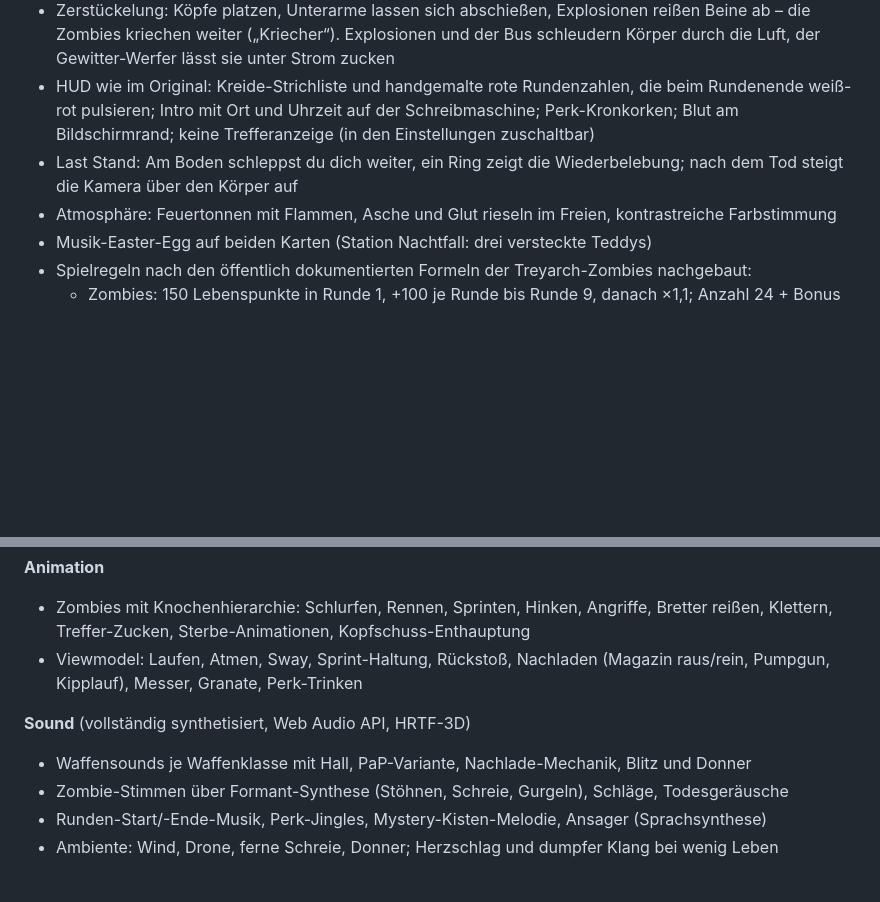
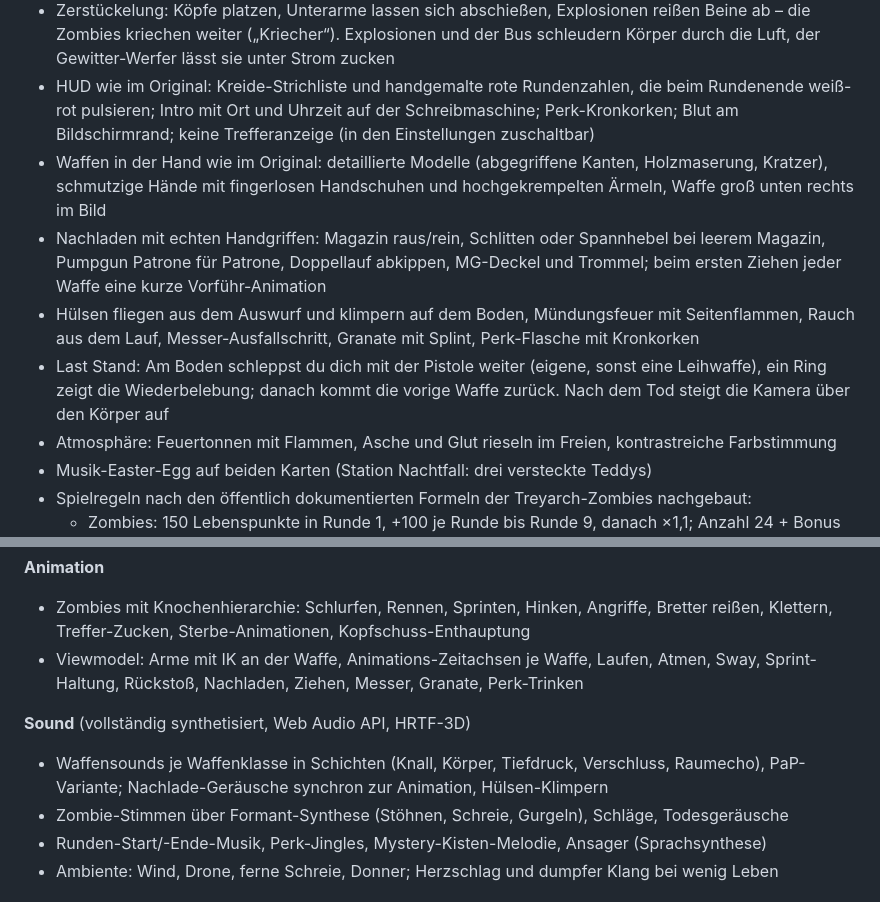
Before and after one commit to xKing41/BO2_Zombies, a Markdown page: README.md, 2 parts joined by grey strips. GitHub-like rendering; blank space fills up the shorter version.

Commit message:
README: neue Waffen-Darstellung, Nachladen, Hülsen, Last Stand
Co-Authored-By: Claude Opus 5.5 <noreply@anthropic.com>
Claude-Session: https://claude.ai/code/session_01BXUNx9H7rsNsqD8rpm8JSD

```diff
--- a/README.md
+++ b/README.md
@@ -98,7 +98,10 @@ die Menüs.
 - Zombies als verrottete Menschen: gebeugt, mit eingefallenem Schädel, leuchtenden Augen (mit Leuchtspur), offenem Mund, Krallenhänden und zerrissener, blutiger Kleidung; Varianten wie Koch, Büroangestellter, Bauarbeiter
 - Zerstückelung: Köpfe platzen, Unterarme lassen sich abschießen, Explosionen reißen Beine ab – die Zombies kriechen weiter („Kriecher“). Explosionen und der Bus schleudern Körper durch die Luft, der Gewitter-Werfer lässt sie unter Strom zucken
 - HUD wie im Original: Kreide-Strichliste und handgemalte rote Rundenzahlen, die beim Rundenende weiß-rot pulsieren; Intro mit Ort und Uhrzeit auf der Schreibmaschine; Perk-Kronkorken; Blut am Bildschirmrand; keine Trefferanzeige (in den Einstellungen zuschaltbar)
-- Last Stand: Am Boden schleppst du dich weiter, ein Ring zeigt die Wiederbelebung; nach dem Tod steigt die Kamera über den Körper auf
+- Waffen in der Hand wie im Original: detaillierte Modelle (abgegriffene Kanten, Holzmaserung, Kratzer), schmutzige Hände mit fingerlosen Handschuhen und hochgekrempelten Ärmeln, Waffe groß unten rechts im Bild
+- Nachladen mit echten Handgriffen: Magazin raus/rein, Schlitten oder Spannhebel bei leerem Magazin, Pumpgun Patrone für Patrone, Doppellauf abkippen, MG-Deckel und Trommel; beim ersten Ziehen jeder Waffe eine kurze Vorführ-Animation
+- Hülsen fliegen aus dem Auswurf und klimpern auf dem Boden, Mündungsfeuer mit Seitenflammen, Rauch aus dem Lauf, Messer-Ausfallschritt, Granate mit Splint, Perk-Flasche mit Kronkorken
+- Last Stand: Am Boden schleppst du dich mit der Pistole weiter (eigene, sonst eine Leihwaffe), ein Ring zeigt die Wiederbelebung; danach kommt die vorige Waffe zurück. Nach dem Tod steigt die Kamera über den Körper auf
 - Atmosphäre: Feuertonnen mit Flammen, Asche und Glut rieseln im Freien, kontrastreiche Farbstimmung
 - Musik-Easter-Egg auf beiden Karten (Station Nachtfall: drei versteckte Teddys)
 - Spielregeln nach den öffentlich dokumentierten Formeln der Treyarch-Zombies nachgebaut:
@@ -143,10 +146,10 @@ die Menüs.
 
 **Animation**
 - Zombies mit Knochenhierarchie: Schlurfen, Rennen, Sprinten, Hinken, Angriffe, Bretter reißen, Klettern, Treffer-Zucken, Sterbe-Animationen, Kopfschuss-Enthauptung
-- Viewmodel: Laufen, Atmen, Sway, Sprint-Haltung, Rückstoß, Nachladen (Magazin raus/rein, Pumpgun, Kipplauf), Messer, Granate, Perk-Trinken
+- Viewmodel: Arme mit IK an der Waffe, Animations-Zeitachsen je Waffe, Laufen, Atmen, Sway, Sprint-Haltung, Rückstoß, Nachladen, Ziehen, Messer, Granate, Perk-Trinken
 
 **Sound** (vollständig synthetisiert, Web Audio API, HRTF-3D)
-- Waffensounds je Waffenklasse mit Hall, PaP-Variante, Nachlade-Mechanik, Blitz und Donner
+- Waffensounds je Waffenklasse in Schichten (Knall, Körper, Tiefdruck, Verschluss, Raumecho), PaP-Variante; Nachlade-Geräusche synchron zur Animation, Hülsen-Klimpern
 - Zombie-Stimmen über Formant-Synthese (Stöhnen, Schreie, Gurgeln), Schläge, Todesgeräusche
 - Runden-Start/-Ende-Musik, Perk-Jingles, Mystery-Kisten-Melodie, Ansager (Sprachsynthese)
 - Ambiente: Wind, Drone, ferne Schreie, Donner; Herzschlag und dumpfer Klang bei wenig Leben
```
